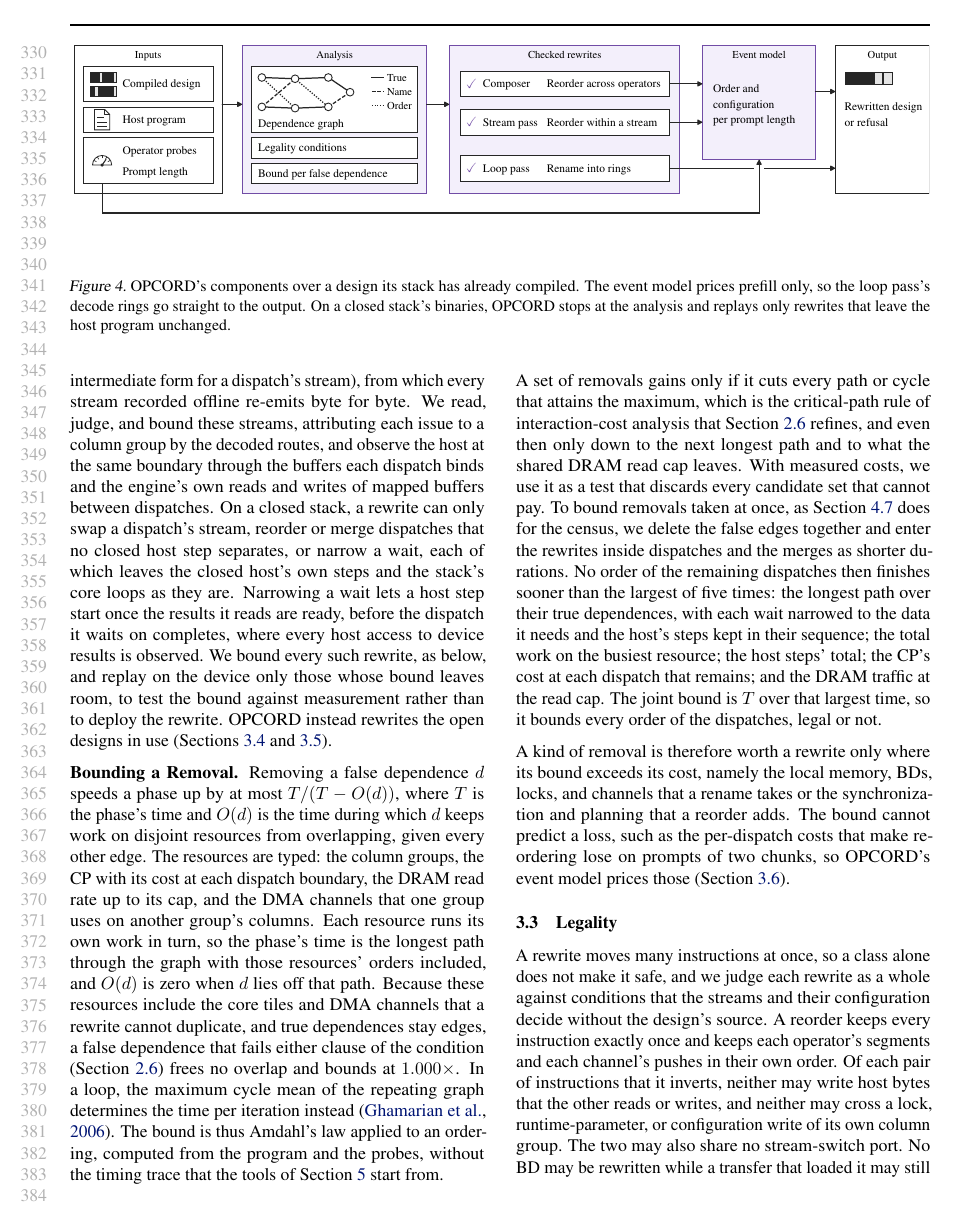
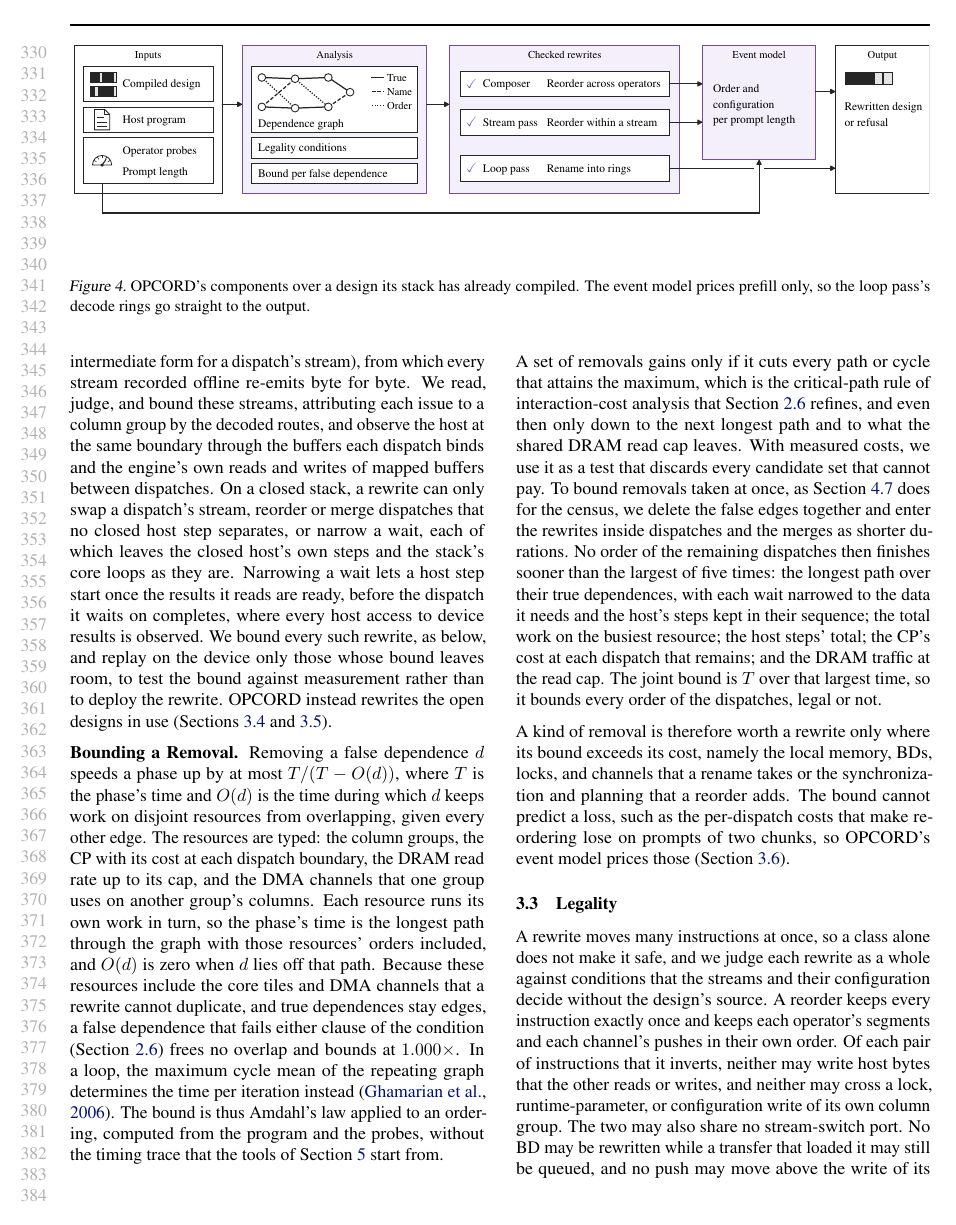
Before and after one commit to jskimko/aie-cosched, a LaTeX paper (paper/main.tex, which reads paper/4-method.tex): page 7 of 20. Compiled offline with pdfLaTeX.

Commit message:
paper: Figure 4's caption leaves the closed-binary rule to its home in 3.2 (redundancy pass)

```diff
--- a/paper/4-method.tex
+++ b/paper/4-method.tex
@@ -6,10 +6,10 @@
 
 \begin{figure*}[t]
     \centering
-    % VALUE: OPCORD's components: inputs (compiled design, open or closed; host program; operator probes; prompt length), the analysis (dependence graph with true, name and order edges; legality conditions; a bound per false dependence), the composer, stream pass and loop pass each behind its checker, the event model choosing order and configuration per prompt length for prefill, the output (rewritten design on its own hardware context, or a refusal with its reason); on closed binaries, read and bound, replaying only rewrites that leave the host program as it is
+    % VALUE: OPCORD's components: inputs (compiled design, open or closed; host program; operator probes; prompt length), the analysis (dependence graph with true, name and order edges; legality conditions; a bound per false dependence), the composer, stream pass and loop pass each behind its checker, the event model choosing order and configuration per prompt length for prefill, the output (rewritten design on its own hardware context, or a refusal with its reason)
     % DECISION: the overview figure (figs/diagrams.py fig_framework), full width as the comparable systems papers' overviews are (author, 2026-10-25); the loop pass's rings go straight to the output because the event model prices prefill only
     \includegraphics[width=\textwidth]{fig/framework.pdf}
-    \caption{OPCORD's components over a design its stack has already compiled. The event model prices prefill only, so the loop pass's decode rings go straight to the output. On a closed stack's binaries, OPCORD stops at the analysis and replays only rewrites that leave the host program unchanged.}
+    \caption{OPCORD's components over a design its stack has already compiled. The event model prices prefill only, so the loop pass's decode rings go straight to the output.}
     \label{fig:framework}
 \end{figure*}
 
```
